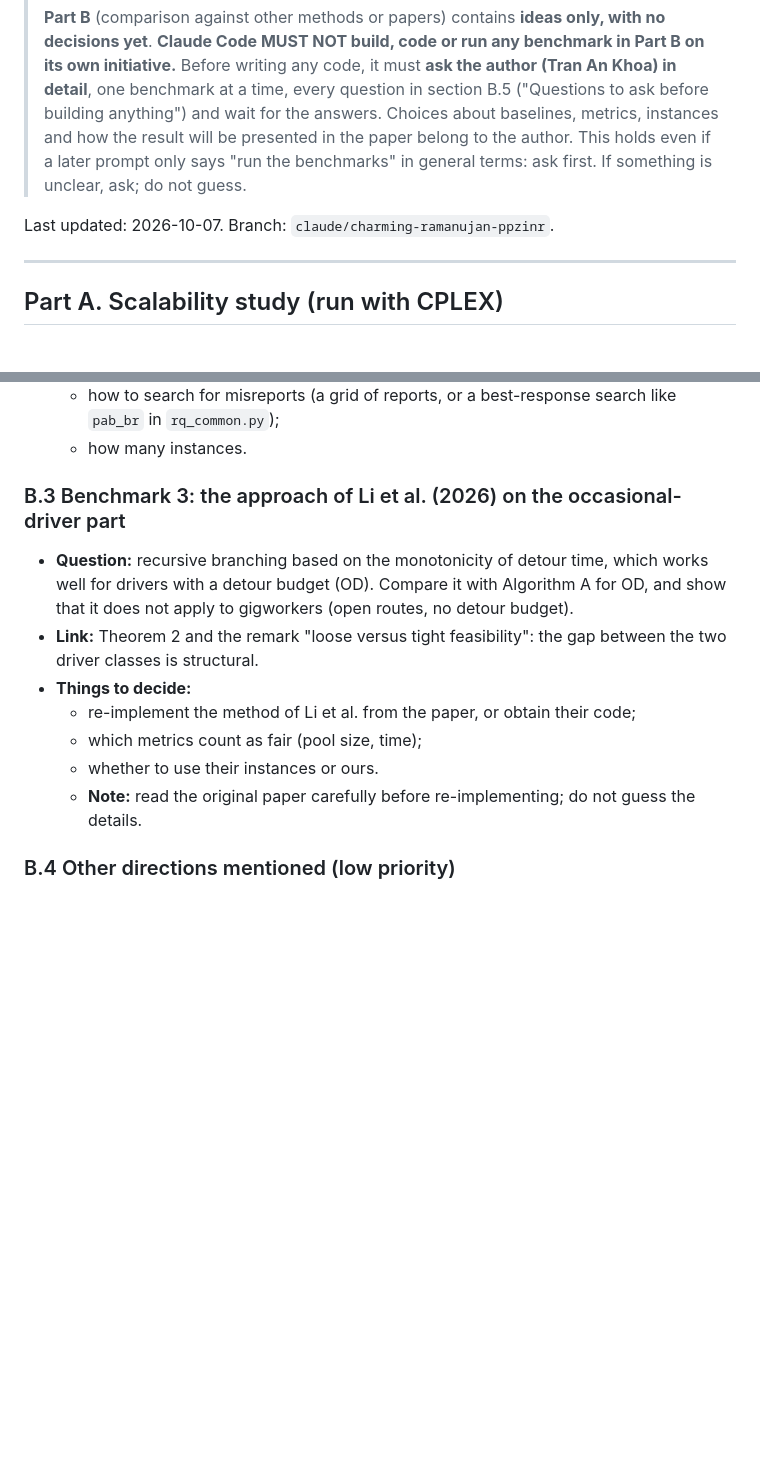
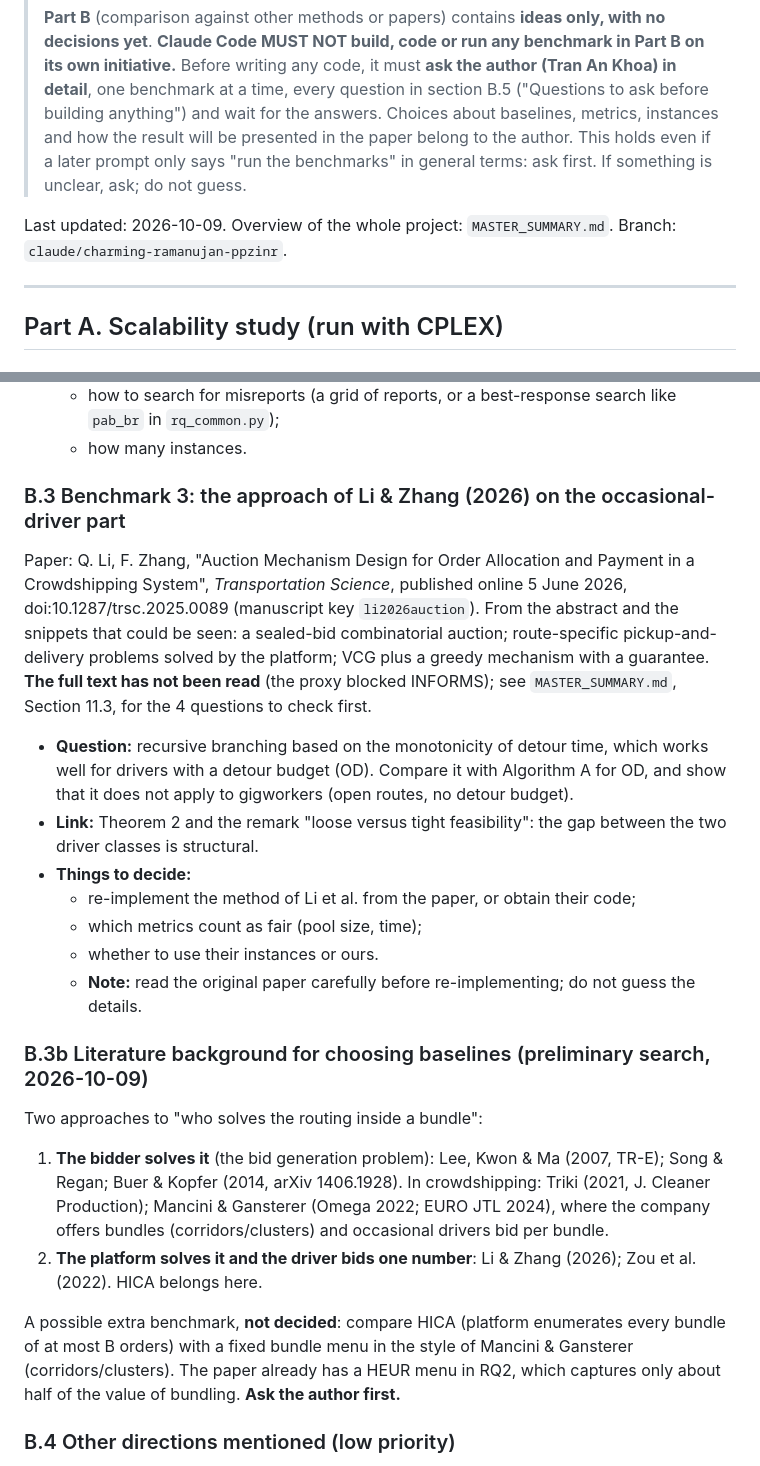
Before and after one commit to TranAnKhoa/HICA, a Markdown page: BENCHMARK_GUIDE.md, 2 parts joined by grey strips. Rendered like a GitHub page; blank space fills up the shorter version.

```diff
--- a/BENCHMARK_GUIDE.md
+++ b/BENCHMARK_GUIDE.md
@@ -11,7 +11,7 @@
 > and how the result will be presented in the paper belong to the author. This holds even if a later prompt only says
 > "run the benchmarks" in general terms: ask first. If something is unclear, ask; do not guess.
 
-Last updated: 2026-10-07. Branch: `claude/charming-ramanujan-ppzinr`.
+Last updated: 2026-10-09. Overview of the whole project: `MASTER_SUMMARY.md`. Branch: `claude/charming-ramanujan-ppzinr`.
 
 ---
 
@@ -176,7 +176,14 @@ methods, and each one is tied to a theorem in the paper.
   - how to search for misreports (a grid of reports, or a best-response search like `pab_br` in `rq_common.py`);
   - how many instances.
 
-### B.3 Benchmark 3: the approach of Li et al. (2026) on the occasional-driver part
+### B.3 Benchmark 3: the approach of Li & Zhang (2026) on the occasional-driver part
+
+Paper: Q. Li, F. Zhang, "Auction Mechanism Design for Order Allocation and Payment in a Crowdshipping System",
+*Transportation Science*, published online 5 June 2026, doi:10.1287/trsc.2025.0089 (manuscript key `li2026auction`).
+From the abstract and the snippets that could be seen: a sealed-bid combinatorial auction; route-specific
+pickup-and-delivery problems solved by the platform; VCG plus a greedy mechanism with a guarantee. **The full text
+has not been read** (the proxy blocked INFORMS); see `MASTER_SUMMARY.md`, Section 11.3, for the 4 questions to
+check first.
 
 - **Question:** recursive branching based on the monotonicity of detour time, which works well for drivers with a
   detour budget (OD). Compare it with Algorithm A for OD, and show that it does not apply to gigworkers (open routes,
@@ -188,6 +195,19 @@ methods, and each one is tied to a theorem in the paper.
   - which metrics count as fair (pool size, time);
   - whether to use their instances or ours.
   - **Note:** read the original paper carefully before re-implementing; do not guess the details.
+
+### B.3b Literature background for choosing baselines (preliminary search, 2026-10-09)
+
+Two approaches to "who solves the routing inside a bundle":
+
+1. **The bidder solves it** (the bid generation problem): Lee, Kwon & Ma (2007, TR-E); Song & Regan; Buer & Kopfer
+   (2014, arXiv 1406.1928). In crowdshipping: Triki (2021, J. Cleaner Production); Mancini & Gansterer (Omega 2022;
+   EURO JTL 2024), where the company offers bundles (corridors/clusters) and occasional drivers bid per bundle.
+2. **The platform solves it and the driver bids one number**: Li & Zhang (2026); Zou et al. (2022). HICA belongs here.
+
+A possible extra benchmark, **not decided**: compare HICA (platform enumerates every bundle of at most B orders) with
+a fixed bundle menu in the style of Mancini & Gansterer (corridors/clusters). The paper already has a HEUR menu in
+RQ2, which captures only about half of the value of bundling. **Ask the author first.**
 
 ### B.4 Other directions mentioned (low priority)
 
```
Also changed, not shown: MASTER_SUMMARY.md (added, +528 -0 lines).
